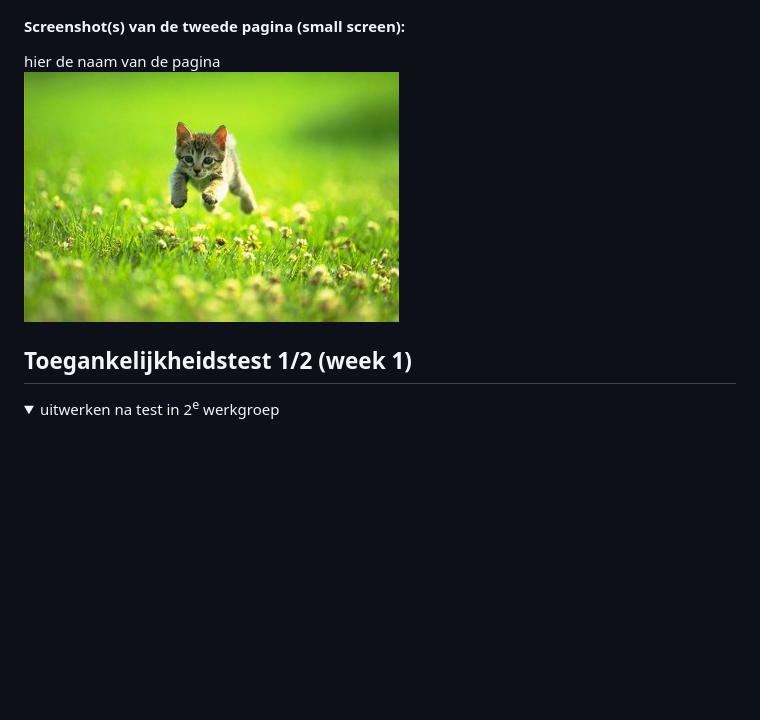
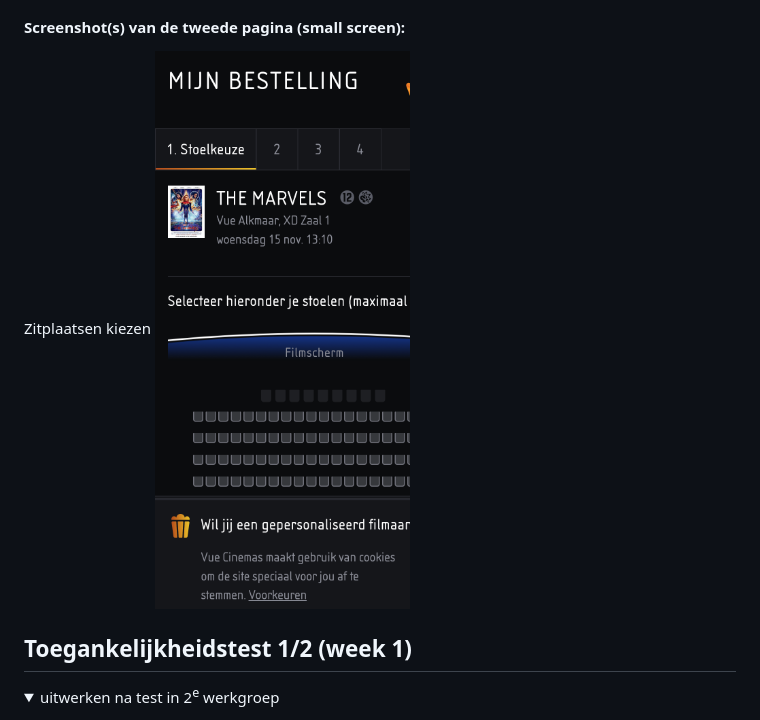
Before and after one commit to Dianola/Blok-Web, a Markdown page: README.md, the part around the change printed below. GitHub-like rendering; folded sections open; blank space fills up the shorter version.

```diff
--- a/README.md
+++ b/README.md
@@ -46,7 +46,7 @@ Nb. Door *open* toe te voegen aan een *details* element kun je deze standaard op
 
   #### Screenshot(s) van de tweede pagina (small screen):
-  hier de naam van de pagina
-  <img src="readme-images/dummy-plaatje.jpg" width="375px" alt="omschrijving van de pagina">
+  Zitplaatsen kiezen
+  <img src="readme-images/film-pagina-vue.png" width="375px" alt="Zitplaatsen kiezen van de film The Marvels">
 
 </details>
 
```
Also changed, not shown: other parts of README.md (+2 -2 lines).
